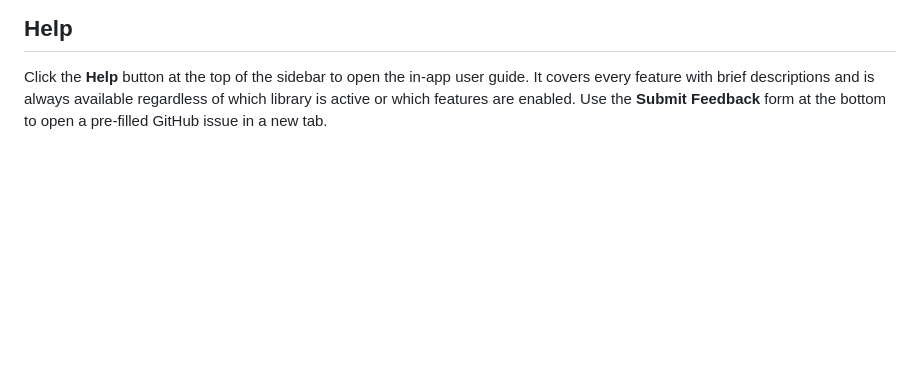
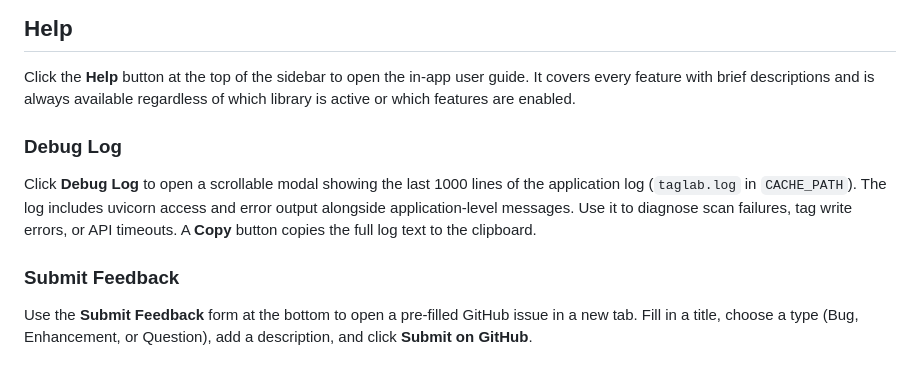
Before and after one commit to cdeschenes/taglab, a Markdown page: docs/USERGUIDE.md, the part around the change. Drawn GitHub-style; blank space fills up the shorter version.

Commit message:
docs: document Debug Log viewer in README and User Guide
The Debug Log feature shipped in 0.4.0 but the README and User Guide
only described the Help page at a surface level. Both files now cover
the Debug Log modal (last 1000 lines of taglab.log, Copy button) and
the Submit Feedback form as distinct subsections.

```diff
--- a/docs/USERGUIDE.md
+++ b/docs/USERGUIDE.md
@@ -529,5 +529,19 @@ restart.
 Click the **Help** button at the top of the sidebar to open the in-app
 user guide. It covers every feature with brief descriptions and is
 always available regardless of which library is active or which features
-are enabled. Use the **Submit Feedback** form at the bottom to open a
-pre-filled GitHub issue in a new tab.
+are enabled.
+
+### Debug Log
+
+Click **Debug Log** to open a scrollable modal showing the last 1000
+lines of the application log (`taglab.log` in `CACHE_PATH`). The log
+includes uvicorn access and error output alongside application-level
+messages. Use it to diagnose scan failures, tag write errors, or API
+timeouts. A **Copy** button copies the full log text to the clipboard.
+
+### Submit Feedback
+
+Use the **Submit Feedback** form at the bottom to open a pre-filled
+GitHub issue in a new tab. Fill in a title, choose a type (Bug,
+Enhancement, or Question), add a description, and click **Submit on
+GitHub**.
```
Also changed, not shown: README.md (+3 -1 lines).
